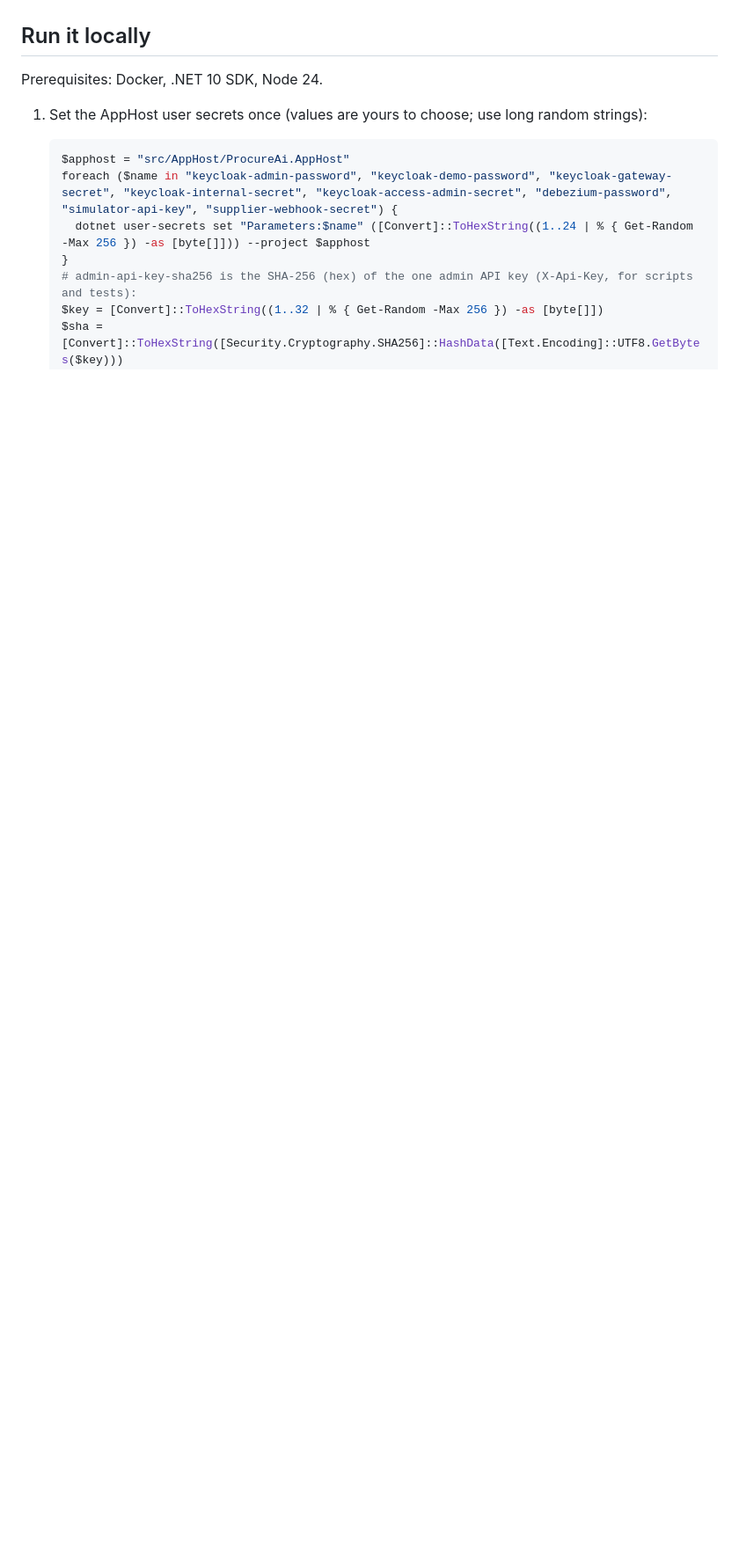
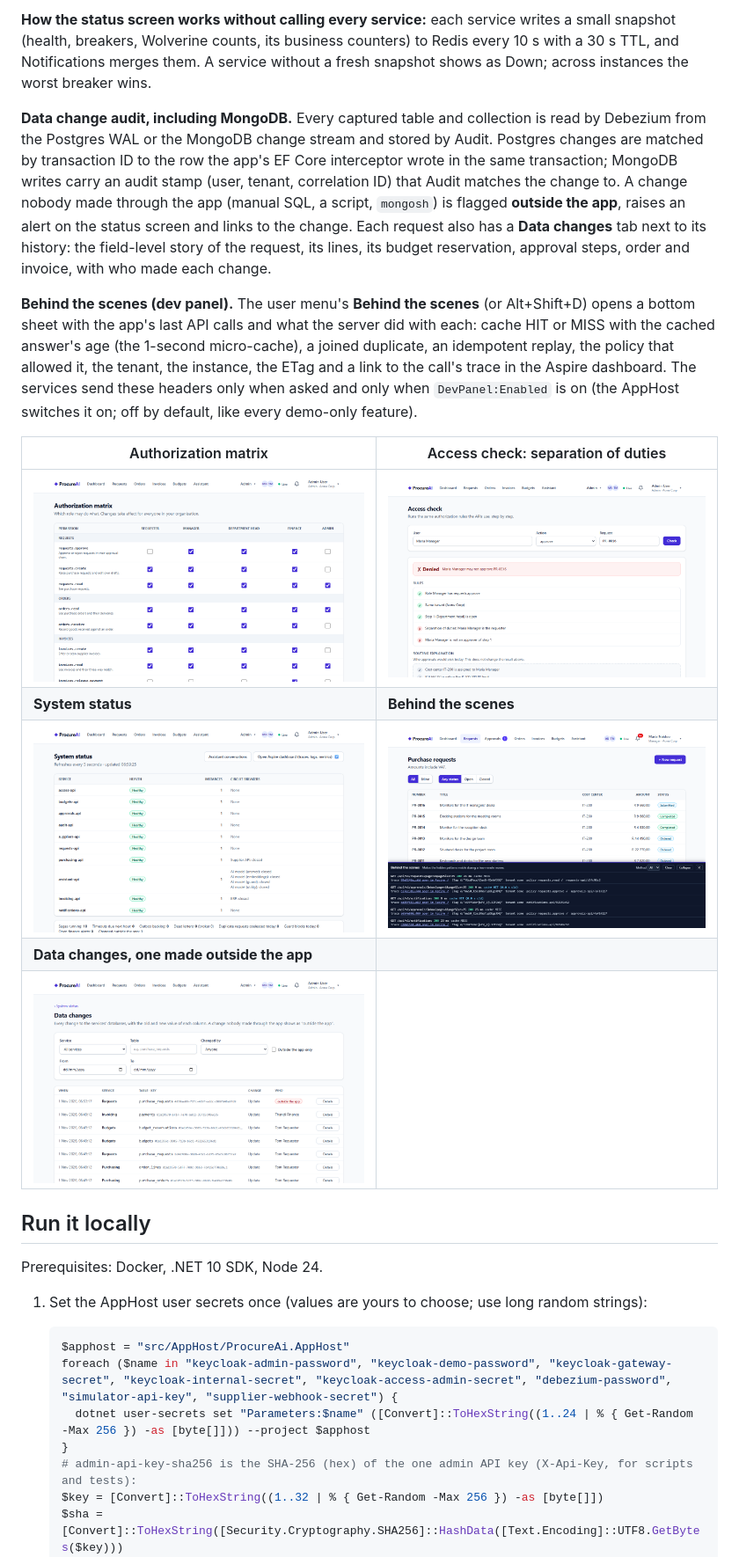
Before and after one commit to modefan/procure-ai, a Markdown page: README.md, the part around one of its changes. Shown at 88% size. Rendered like a GitHub page; pictures changed too: docs/screenshots/admin-access-check.png (added), docs/screenshots/admin-data-changes.png (added), docs/screenshots/admin-matrix.png (added); blank space fills up the shorter version.

```diff
--- a/README.md
+++ b/README.md
@@ -304,3 +322,28 @@ each policy document once (Replace on the policy documents screen) so it is embe
+**How the status screen works without calling every service:** each service writes a small snapshot (health, breakers, Wolverine counts,
+its business counters) to Redis every 10 s with a 30 s TTL, and Notifications merges them. A service without a fresh snapshot shows as Down;
+across instances the worst breaker wins.
+
+**Data change audit, including MongoDB.** Every captured table and collection is read by Debezium from the Postgres WAL or the MongoDB
+change stream and stored by Audit. Postgres changes are matched by transaction ID to the row the app's EF Core interceptor wrote in the
+same transaction; MongoDB writes carry an audit stamp (user, tenant, correlation ID) that Audit matches the change to. A change nobody
+made through the app (manual SQL, a script, `mongosh`) is flagged **outside the app**, raises an alert on the status screen and links to
+the change. Each request also has a **Data changes** tab next to its history: the field-level story of the request, its lines, its
+budget reservation, approval steps, order and invoice, with who made each change.
+
+**Behind the scenes (dev panel).** The user menu's **Behind the scenes** (or Alt+Shift+D) opens a bottom sheet with the app's last API
+calls and what the server did with each: cache HIT or MISS with the cached answer's age (the 1-second micro-cache), a joined duplicate,
+an idempotent replay, the policy that allowed it, the tenant, the instance, the ETag and a link to the call's trace in the Aspire
+dashboard. The services send these headers only when asked and only when `DevPanel:Enabled` is on (the AppHost switches it on; off by
+default, like every demo-only feature).
+
+| Authorization matrix | Access check: separation of duties |
+|---|---|
+| ![Authorization matrix](docs/screenshots/admin-matrix.png) | ![Access check](docs/screenshots/admin-access-check.png) |
+| **System status** | **Behind the scenes** |
+| ![System status](docs/screenshots/admin-system-status.png) | ![Behind the scenes](docs/screenshots/dev-panel.png) |
+| **Data changes, one made outside the app** | |
+| ![Data changes](docs/screenshots/admin-data-changes.png) | |
+
 ## Run it locally
 
 Prerequisites: Docker, .NET 10 SDK, Node 24.
```
Also changed, not shown: other parts of README.md (+40 -16 lines).
